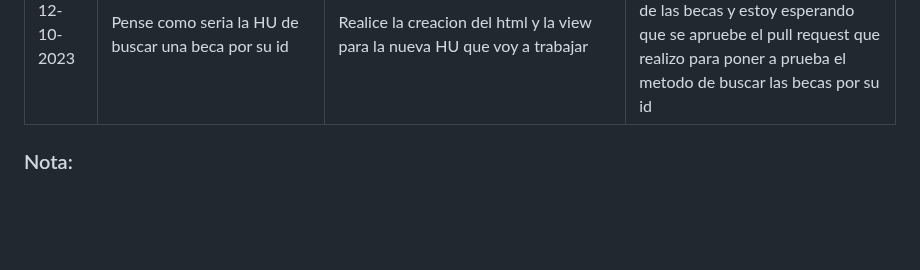
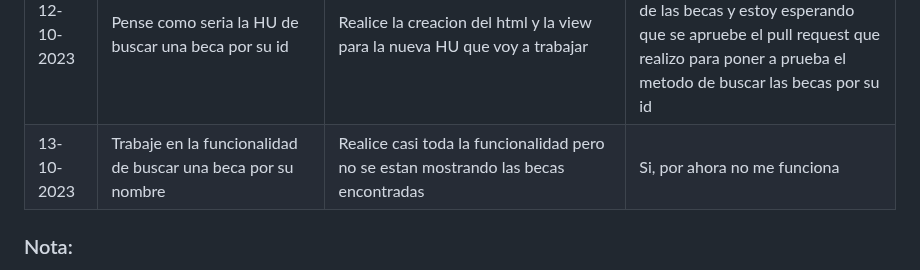
Before and after one commit to Jun-266/becas-filantropia, a Markdown page: README.md, the part around the change. Drawn GitHub-style; blank space fills up the shorter version.

Commit message:
Daily report 13 oct

```diff
--- a/README.md
+++ b/README.md
@@ -62,6 +62,7 @@
 | 10-10-2023 | Estoy a la espera de que me acepten mi pull request para continuar con la HU de mostrar informacion de la beca| Comprobe las funcionalidades credas anteriormente                                                                                                    | Si, estoy a la espera de que mi pull request sea aceptado                                                                                                                   |
 | 11-10-2023 | Espere la revision de mi pull request y revise los comentarios que se le hicieron| Realice los arreglos que se le pusieron como comoentario en mi pull request y realice el merge con develop                                                                                                  | Si, ahora que corregi el pull request, esperare la confirmacion para continuar realizando otras HU                                                                                                           |
 | 12-10-2023 | Pense como seria la HU de buscar una beca por su id| Realice la creacion del html y la view para la nueva HU que voy a trabajar                                                                                                  | Si, mi compañero realizo un metodo de mostrar la informacion de las becas y estoy esperando que se apruebe el pull request que realizo para poner a prueba el metodo de buscar las becas por su id                                                                                                          |
+| 13-10-2023 | Trabaje en la funcionalidad de buscar una beca por su nombre| Realice casi toda la funcionalidad pero no se estan mostrando las becas encontradas                                                                                                 | Si, por ahora no me funciona                                                                                                          |
 
 
 ### Nota:
```
